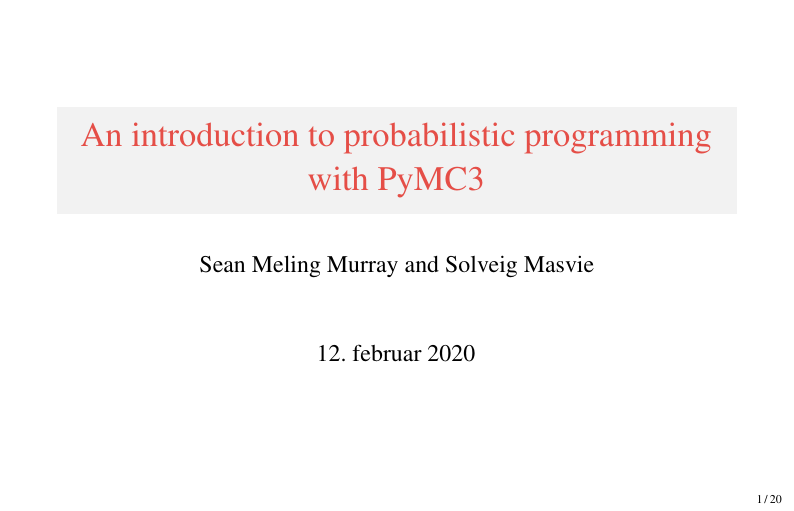
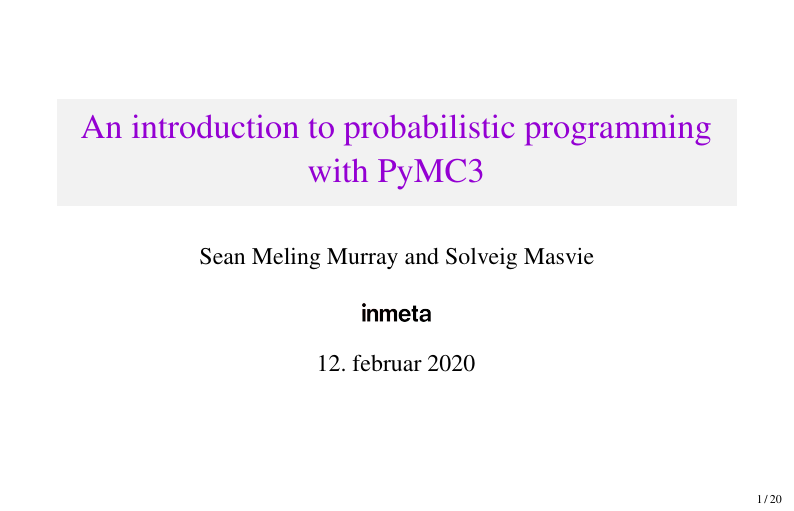
Before and after one commit to smu095/presentations, LaTeX slides (mcmc-pymc3-101/slides/presentation_corporate.tex): page 1 of 20. Compiled offline with pdfLaTeX.

Commit message:
added inmeta colors

```diff
--- a/mcmc-pymc3-101/slides/presentation_corporate.tex
+++ b/mcmc-pymc3-101/slides/presentation_corporate.tex
@@ -28,8 +28,9 @@
 
 \title{An introduction to probabilistic programming with PyMC3}
 %\subtitle{Presentation subtitle}
-%\institute{Inmeta}
-\date{\today}
+\institute{\includegraphics[width=.1\textwidth]{figs/inmeta.png}}
+%\titlegraphic{\includegraphics[width=.1\textwidth]{figs/inmeta.png}}
+\date[fontsize=\tiny]{\today}
 \author{Sean Meling Murray and Solveig Masvie}
 
 % -------------------------------------------------------------------------
@@ -64,7 +65,7 @@
 
 % Set up colors to be used
 \definecolor{purered}{RGB}{204,0,0}
-\definecolor{titlered}{RGB}{229,78,71}
+\definecolor{titlered}{RGB}{148,0,211}
 \definecolor{bggray}{RGB}{242,242,242}
 \definecolor{bggraydark}{RGB}{217,217,217}
 
```
